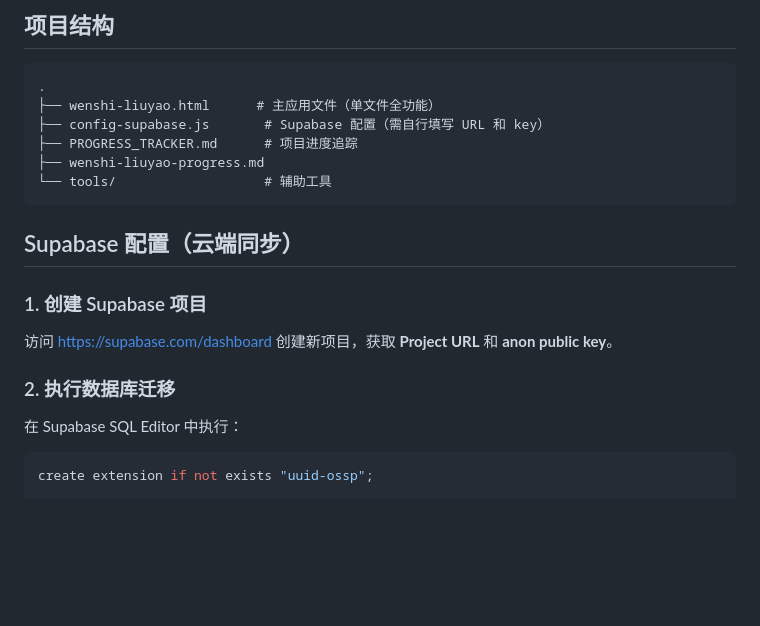
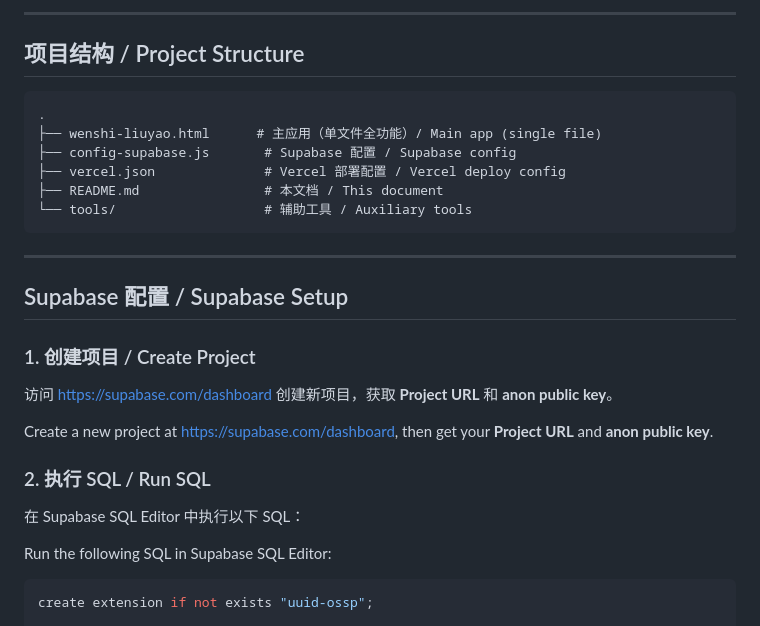
Before and after one commit to Gattherss/iching-six-line-divination, a Markdown page: README.md, the part around one of its changes. Rendered like a GitHub page; blank space fills up the shorter version.

````diff
--- a/README.md
+++ b/README.md
@@ -46,24 +72,32 @@
 
-## 项目结构
+---
+
+## 项目结构 / Project Structure
 
 ```
 .
-├── wenshi-liuyao.html      # 主应用文件（单文件全功能）
-├── config-supabase.js       # Supabase 配置（需自行填写 URL 和 key）
-├── PROGRESS_TRACKER.md      # 项目进度追踪
-├── wenshi-liuyao-progress.md
-└── tools/                   # 辅助工具
+├── wenshi-liuyao.html      # 主应用（单文件全功能）/ Main app (single file)
+├── config-supabase.js       # Supabase 配置 / Supabase config
+├── vercel.json              # Vercel 部署配置 / Vercel deploy config
+├── README.md                # 本文档 / This document
+└── tools/                   # 辅助工具 / Auxiliary tools
 ```
 
-## Supabase 配置（云端同步）
+---
 
-### 1. 创建 Supabase 项目
+## Supabase 配置 / Supabase Setup
+
+### 1. 创建项目 / Create Project
 
 访问 https://supabase.com/dashboard 创建新项目，获取 **Project URL** 和 **anon public key**。
 
-### 2. 执行数据库迁移
+Create a new project at https://supabase.com/dashboard, then get your **Project URL** and **anon public key**.
 
-在 Supabase SQL Editor 中执行：
+### 2. 执行 SQL / Run SQL
+
+在 Supabase SQL Editor 中执行以下 SQL：
+
+Run the following SQL in Supabase SQL Editor:
 
 ```sql
 create extension if not exists "uuid-ossp";
````
Also changed, not shown: other parts of README.md (+82 -59 lines).
